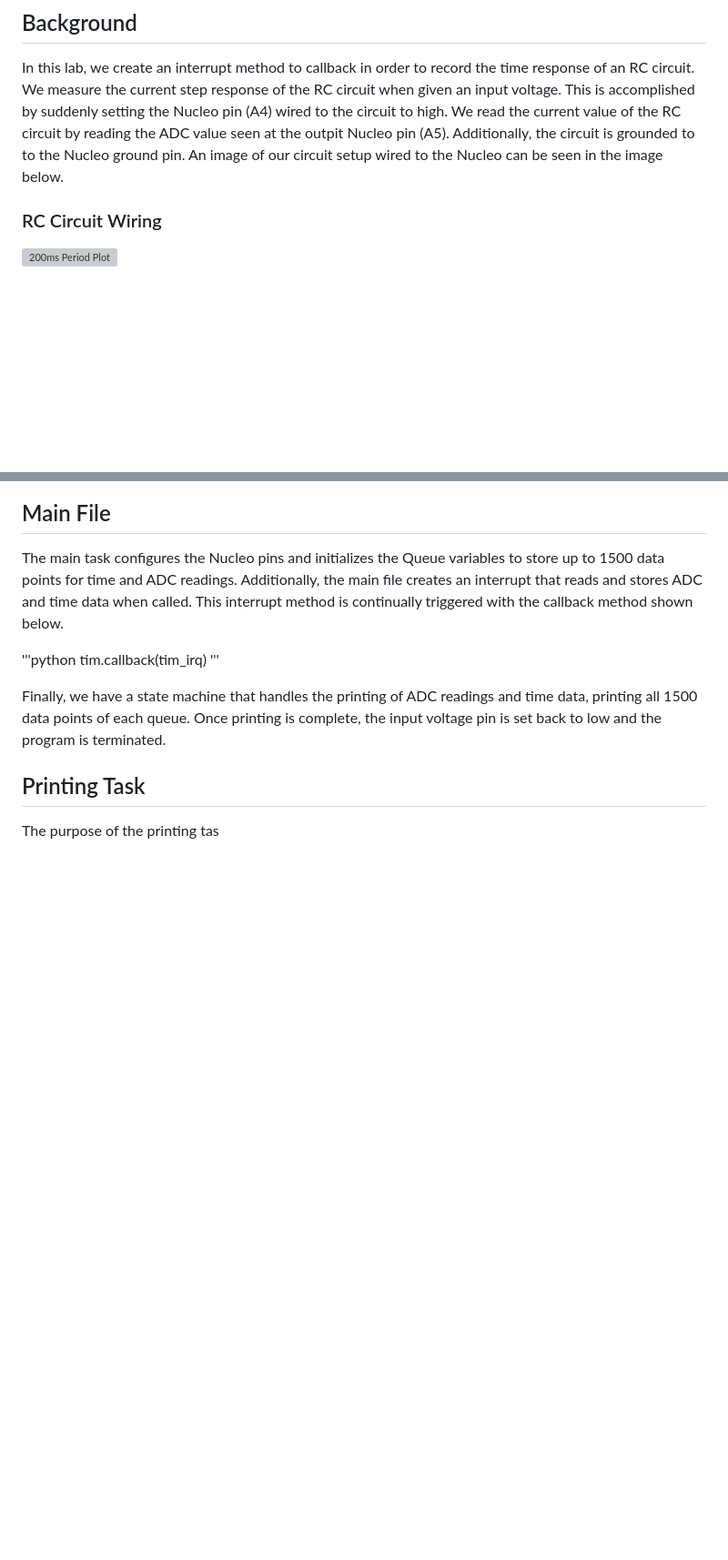
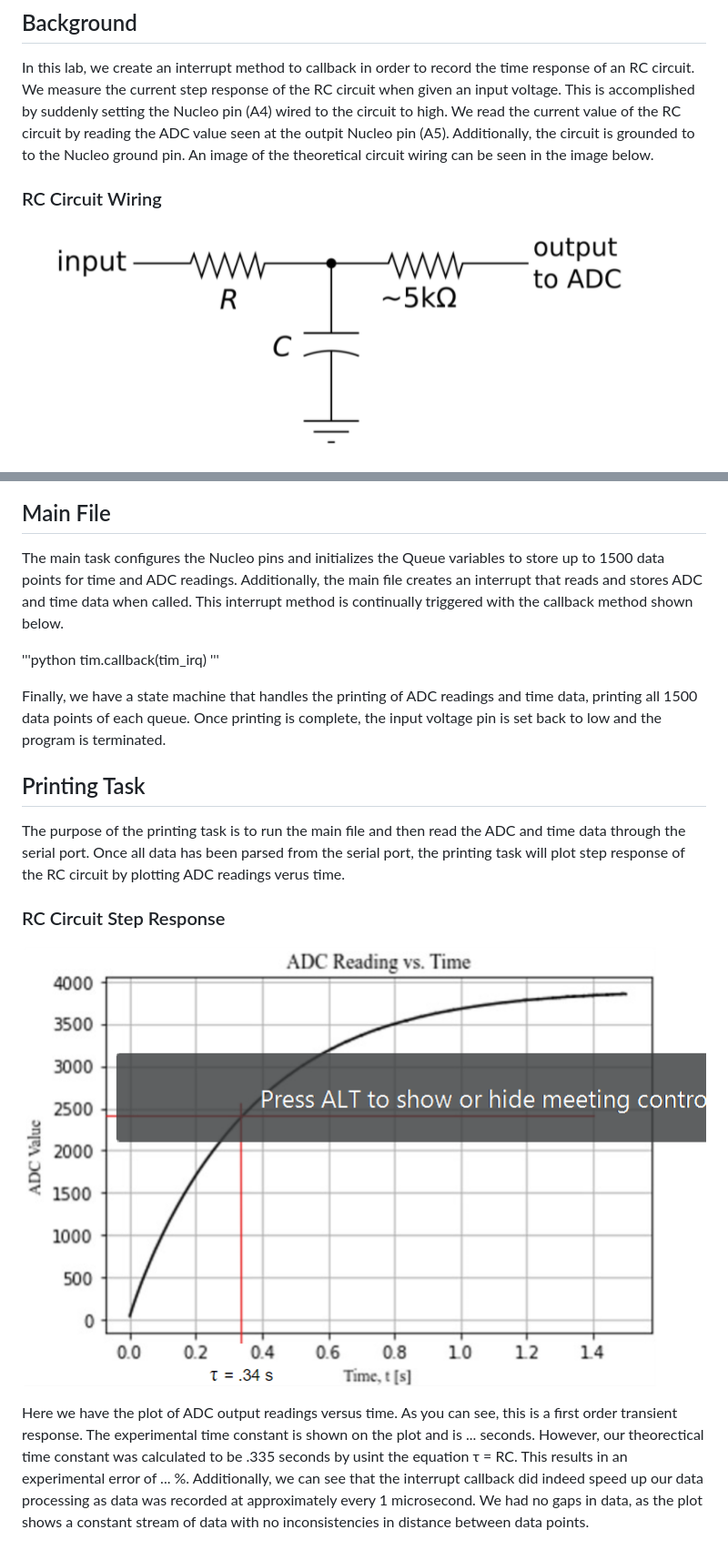
Before and after one commit to Wyattc99/ME--405-Lab-4, a Markdown page: README.md, 2 parts joined by grey strips. Shown: that part at 91% size. Rendered like a GitHub page; pictures changed too: images/ADC_Data_TimeConstant.png (added), images/RC_Circuit.png (added); blank space fills up the shorter version; grey boxes are pictures that could not be loaded.

```diff
--- a/README.md
+++ b/README.md
@@ -6,10 +6,10 @@ In this lab, we create an interrupt method to callback in order to record the ti
 We measure the current step response of the RC circuit when given an input voltage. This is accomplished by
 suddenly setting the Nucleo pin (A4) wired to the circuit to high. We read the current value of the RC circuit
 by reading the ADC value seen at the outpit Nucleo pin (A5). Additionally, the circuit is grounded to to the
-Nucleo ground pin. An image of our circuit setup wired to the Nucleo can be seen in the image below.
+Nucleo ground pin. An image of the theoretical circuit wiring can be seen in the image below.
 
 ### RC Circuit Wiring
-![200ms Period Plot](/Plts/MotorResponse_200ms.png)
+![RC Circuit Wiring](/images/RC_Circuit.png)
 
 ## Main File
 The main task configures the Nucleo pins and initializes the Queue variables to store up to 1500 data points
@@ -25,4 +25,16 @@ points of each queue. Once printing is complete, the input voltage pin is set ba
 terminated.
 
 ## Printing Task
-The purpose of the printing tas
+The purpose of the printing task is to run the main file and then read the ADC and time data through the serial
+port. Once all data has been parsed from the serial port, the printing task will plot step response of the RC
+circuit by plotting ADC readings verus time.
+
+### RC Circuit Step Response
+![RC Circuit Step Response](/images/ADC_Data_TimeConstant.png)
+
+Here we have the plot of ADC output readings versus time. As you can see, this is a first order transient response.
+The experimental time constant is shown on the plot and is ... seconds. However, our theorectical time constant
+was calculated to be .335 seconds by usint the equation τ = RC. This results in an experimental error of ... %.
+Additionally, we can see that the interrupt callback did indeed speed up our data processing as data was recorded
+at approximately every 1 microsecond. We had no gaps in data, as the plot shows a constant stream of data with
+no inconsistencies in distance between data points.
```
